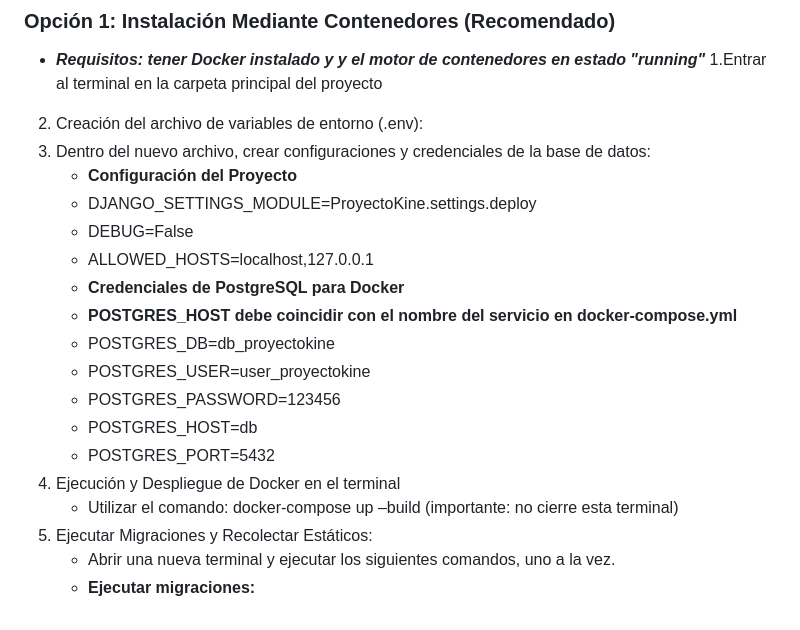
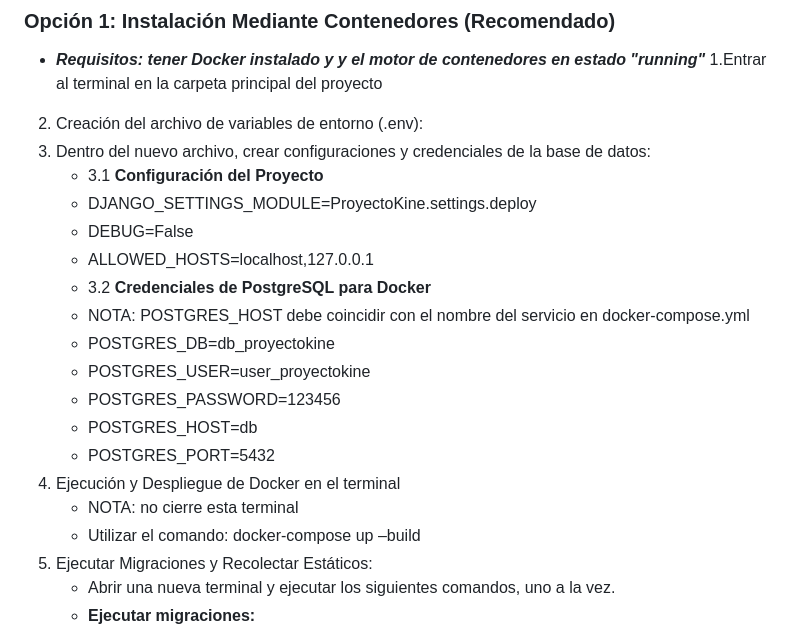
Before and after one commit to sofiaurquieta15/ProyectoSIA2025, a Markdown page: README.md, the part around one of its changes. Rendered like a GitHub page.

```diff
--- a/README.md
+++ b/README.md
@@ -20,19 +20,20 @@ El proyecto ofrece dos métodos de ejecución: 2. **mediante contenedores** (usa
 1.Entrar al terminal en la carpeta principal del proyecto
 2. Creación del archivo de variables de entorno (.env):
 3. Dentro del nuevo archivo, crear configuraciones y credenciales de la base de datos:
-    - **Configuración del Proyecto**
+    - 3.1 **Configuración del Proyecto**
     -  DJANGO_SETTINGS_MODULE=ProyectoKine.settings.deploy
     -  DEBUG=False
     -  ALLOWED_HOSTS=localhost,127.0.0.1
-    - **Credenciales de PostgreSQL para Docker**
-    - **POSTGRES_HOST debe coincidir con el nombre del servicio en docker-compose.yml**
+    - 3.2 **Credenciales de PostgreSQL para Docker**
+    - NOTA: POSTGRES_HOST debe coincidir con el nombre del servicio en docker-compose.yml
     -  POSTGRES_DB=db_proyectokine
     -  POSTGRES_USER=user_proyectokine
     -  POSTGRES_PASSWORD=123456
     -  POSTGRES_HOST=db
     -  POSTGRES_PORT=5432
 4. Ejecución y Despliegue de Docker en el terminal
-    -  Utilizar el comando: docker-compose up –build (importante: no cierre esta terminal)
+    -  NOTA: no cierre esta terminal
+    -  Utilizar el comando: docker-compose up –build
 5. Ejecutar Migraciones y Recolectar Estáticos:
    - Abrir una nueva terminal y ejecutar los siguientes comandos, uno a la vez.
    - **Ejecutar migraciones:**
```
Also changed, not shown: other parts of README.md (+1 -1 lines).
